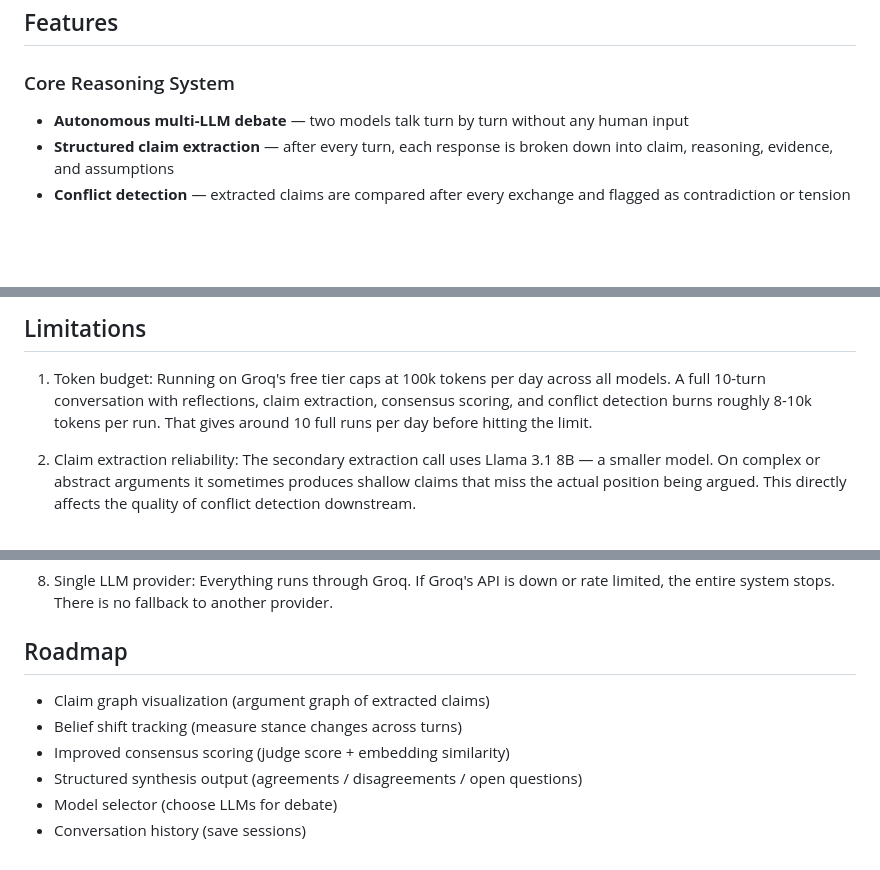
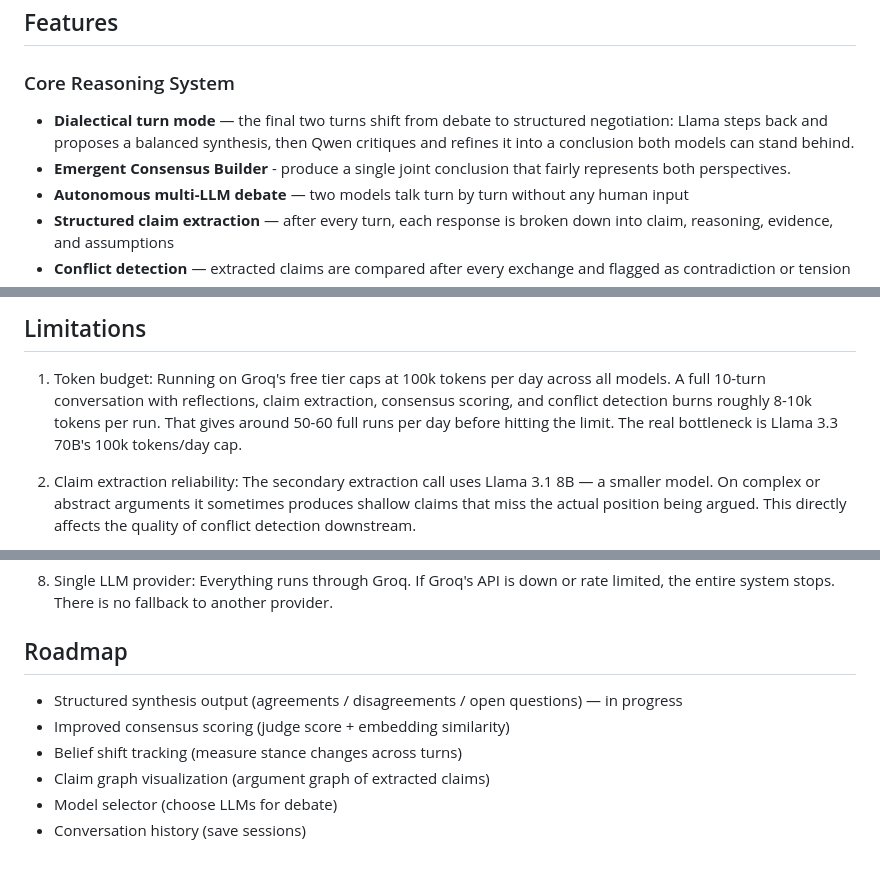
Before and after one commit to Himanshu-2678/duelmind, a Markdown page: README.md, 3 parts joined by grey strips. Rendered like a GitHub page; blank space fills up the shorter version.

Commit message:
Update README with revised features and roadmap
Revised features and roadmap sections for clarity and accuracy.

```diff
--- a/README.md
+++ b/README.md
@@ -34,6 +34,8 @@ You observe the conversation in real time, steer it with injected messages, and
 ## Features
 
 ### Core Reasoning System
+- **Dialectical turn mode** — the final two turns shift from debate to structured negotiation: Llama steps back and proposes a balanced synthesis, then Qwen critiques and refines it into a conclusion both models can stand behind.
+- **Emergent Consensus Builder** - produce a single joint conclusion that fairly represents both perspectives.
 - **Autonomous multi-LLM debate** — two models talk turn by turn without any human input
 - **Structured claim extraction** — after every turn, each response is broken down into claim, reasoning, evidence, and assumptions
 - **Conflict detection** — extracted claims are compared after every exchange and flagged as contradiction or tension
@@ -140,8 +142,7 @@ duelmind/
 1. Token budget:
 Running on Groq's free tier caps at 100k tokens per day across all models.
 A full 10-turn conversation with reflections, claim extraction, consensus scoring,
-and conflict detection burns roughly 8-10k tokens per run. That gives around
-10 full runs per day before hitting the limit.
+and conflict detection burns roughly 8-10k tokens per run. That gives around 50-60 full runs per day before hitting the limit. The real bottleneck is Llama 3.3 70B's 100k tokens/day cap.
 
 2. Claim extraction reliability:
 The secondary extraction call uses Llama 3.1 8B — a smaller model. On complex
@@ -182,9 +183,9 @@ system stops. There is no fallback to another provider.
 
 ## Roadmap
 
+- Structured synthesis output (agreements / disagreements / open questions) — in progress
+- Improved consensus scoring (judge score + embedding similarity)
+- Belief shift tracking (measure stance changes across turns)
 - Claim graph visualization (argument graph of extracted claims)
-- Belief shift tracking (measure stance changes across turns)
-- Improved consensus scoring (judge score + embedding similarity)
-- Structured synthesis output (agreements / disagreements / open questions)
 - Model selector (choose LLMs for debate)
 - Conversation history (save sessions)
```
